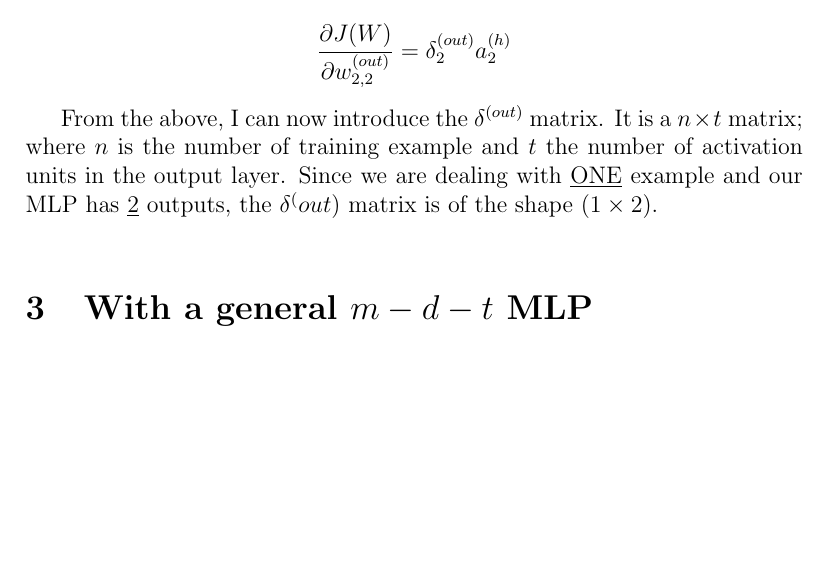
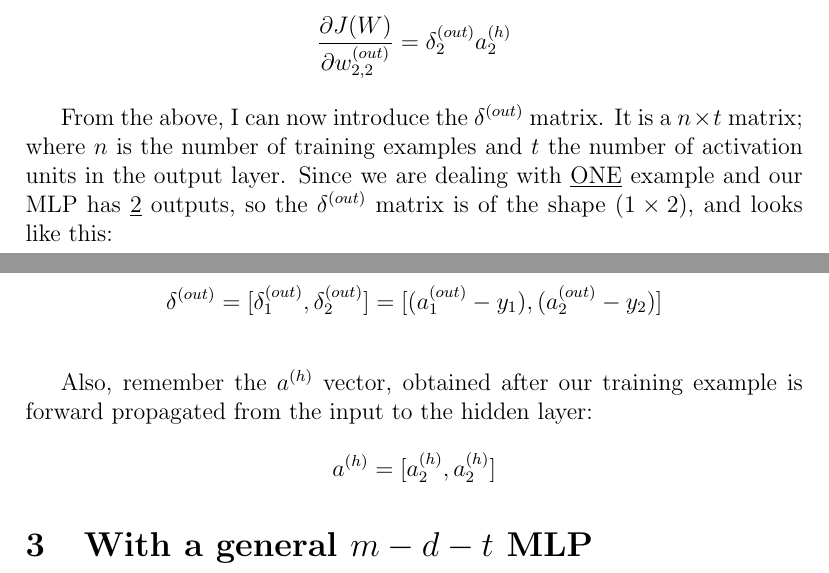
Before and after one commit to kassi-bertrand/machine-learning-notes, a LaTeX document (04-Make a MLP from scratch/document-1.tex): part of page 5 of 5 before the commit and two parts of pages 5 and 6 of 6 after it, the two joined at a grey line, cut so that both start at the same text, the shorter picture padded with empty space. Compiled offline with pdfLaTeX.

Commit message:
Progress on LATEX document :page_facing_up:

```diff
--- a/04-Make a MLP from scratch/document-1.tex
+++ b/04-Make a MLP from scratch/document-1.tex
@@ -206,12 +206,26 @@ With this new knowledge, we can re-write the partial derivatives:
 
 From the above, I can now introduce the $\delta^{(out)}$ matrix.
 It is a $n \times t$ matrix; where $n$ is the number of training
-example and $t$ the number of activation units in the output layer.
+examples and $t$ the number of activation units in the output layer.
 Since we are dealing with \underline{ONE} example and our MLP
-has \underline{2} outputs, the $\delta^(out)$ matrix is of the
-shape $(1 \times 2)$.
+has \underline{2} outputs, so the $\delta^{(out)}$ matrix is of the
+shape $(1 \times 2)$, and looks like this:
+
+\[
+    \delta^{(out)} = [\delta_1^{(out)}, \delta_2^{(out)}] =
+    [(a_{1}^{(out)} - y_1), (a_{2}^{(out)} - y_2)]
+\]
 
 \vspace{5mm} %5mm vertical space
 
+Also, remember the $a^{(h)}$ vector, obtained after our training
+example is forward propagated from the input to the hidden layer:
+
+\[
+    a^{(h)} = [a_2^{(h)}, a_2^{(h)}]
+\]
+
+
+
 \section{With a general $m-d-t$ MLP}
 \end{document}
```
Also changed, not shown: 04-Make a MLP from scratch/document-1.pdf.
